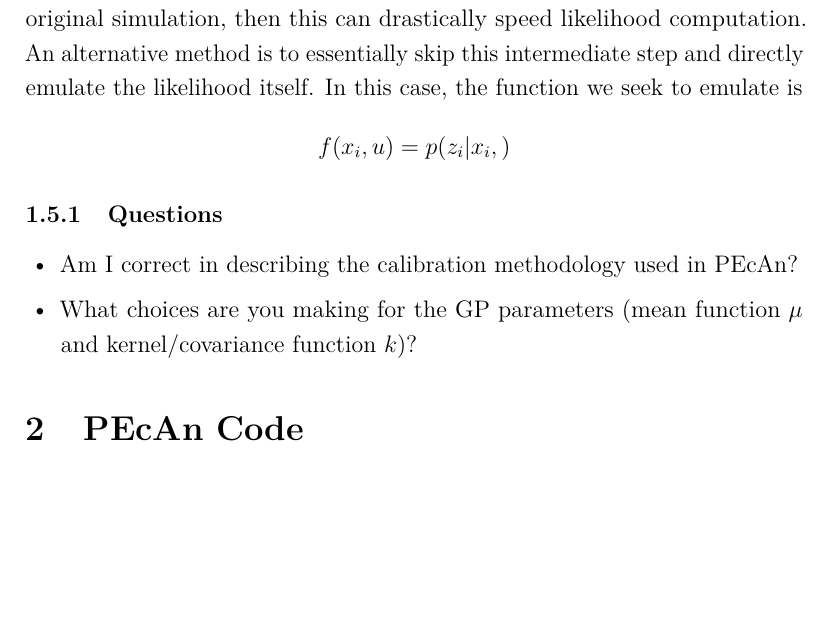
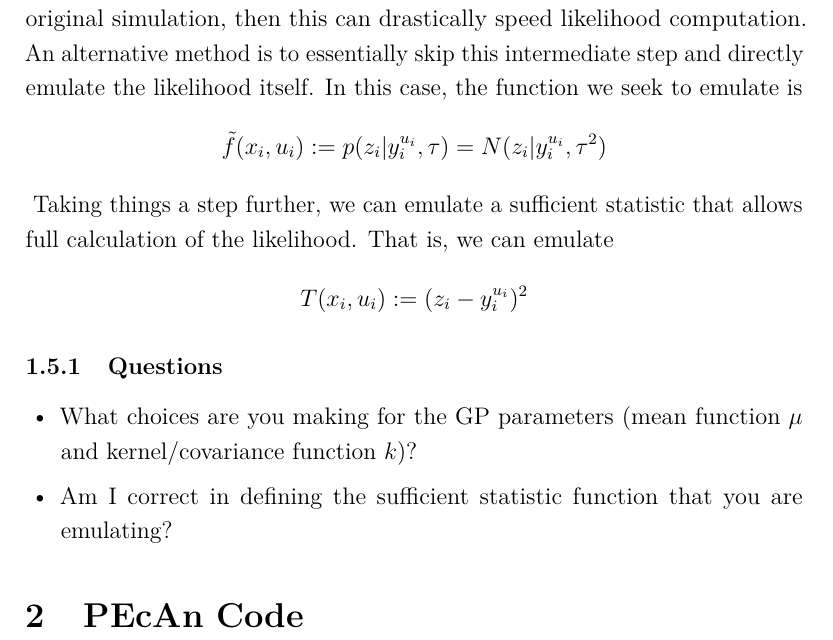
Before and after one commit to arob5/gp-calibration, a LaTeX document (gp_calibration_questions.tex): part of page 5 of 5, cut so that both start at the same text, the shorter picture padded with empty space. Compiled offline with pdfLaTeX.

Commit message:
Updated notes

```diff
--- a/gp_calibration_questions.tex
+++ b/gp_calibration_questions.tex
@@ -142,12 +142,14 @@
 by replacing the full simulator computations $y^u$ with a surrogate that approximates the full computations. Assuming the surrogate is much faster than the original simulation, then
 this can drastically speed likelihood computation. An alternative method is to essentially skip this intermediate step and directly emulate the likelihood itself. In this case, the function
 we seek to emulate is
-\[f(x_i, u) = p(z_i|x_i, )\]
+\[\tilde{f}(x_i, u_i) := p(z_i|y_i^{u_i}, \tau) = N(z_i|y_i^{u_i}, \tau^2)\]\
+Taking things a step further, we can emulate a sufficient statistic that allows full calculation of the likelihood. That is, we can emulate
+\[T(x_i, u_i) := (z_i - y_i^{u_i})^2\]\
 
 \subsubsection{Questions}
 \begin{itemize}
-\item Am I correct in describing the calibration methodology used in PEcAn?
 \item What choices are you making for the GP parameters (mean function $\mu$ and kernel/covariance function $k$)?
+\item Am I correct in defining the sufficient statistic function that you are emulating?
 \end{itemize}
 
 
```
